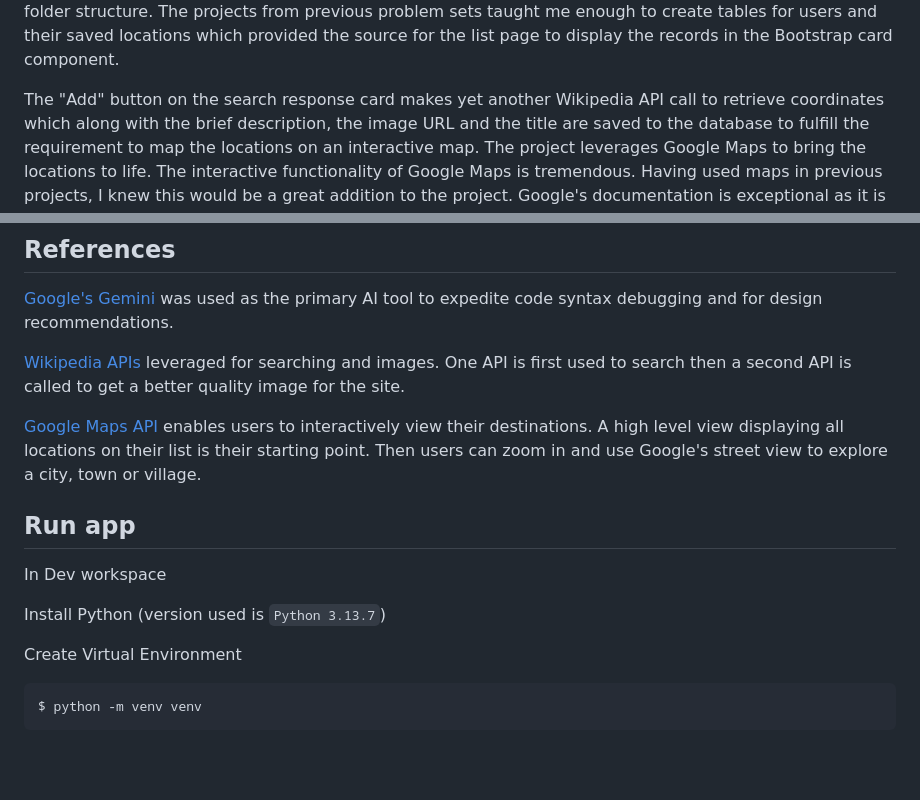
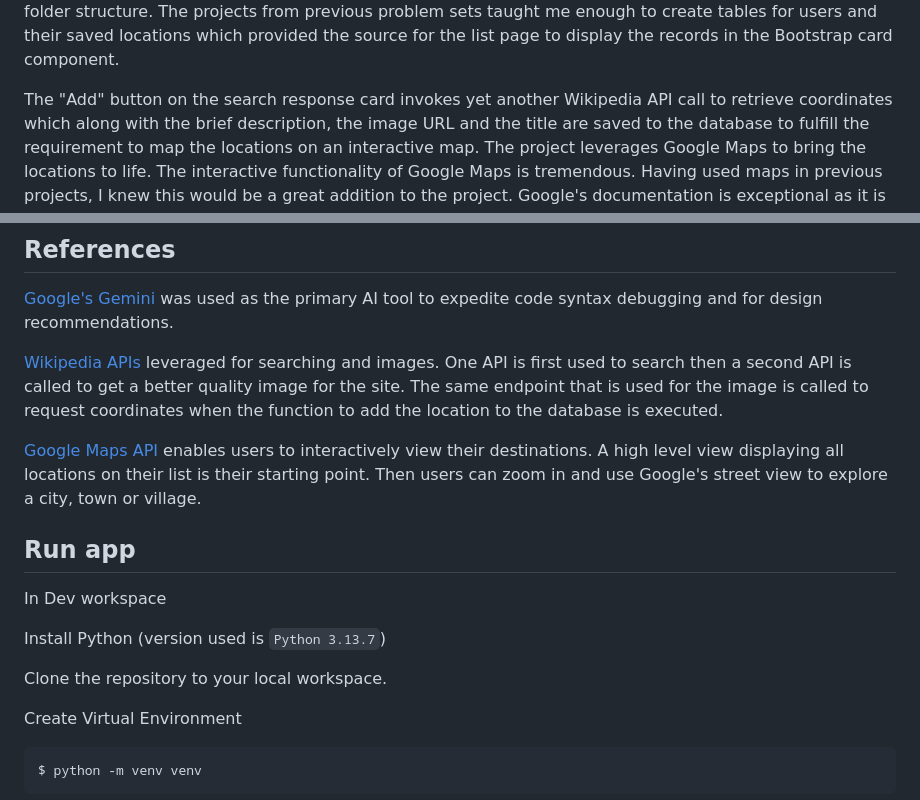
Before and after one commit to SliderCO-007/travel-bucket-list, a Markdown page: README.md, 2 parts joined by grey strips. Drawn GitHub-style; blank space fills up the shorter version.

Commit message:
More details added

```diff
--- a/README.md
+++ b/README.md
@@ -47,7 +47,7 @@ page of the site which displays the records (locations) that have been saved to
 The projects from previous problem sets taught me enough to create tables for users and their saved locations which
 provided the source for the list page to display the records in the Bootstrap card component.
 
-The "Add" button on the search response card makes yet another Wikipedia API call to retrieve coordinates
+The "Add" button on the search response card invokes yet another Wikipedia API call to retrieve coordinates
 which along with the brief description, the image URL and the title are saved to the database to fulfill the
 requirement to map the locations on an interactive map.
 The project leverages Google Maps to bring the locations to life. The interactive functionality of Google Maps
@@ -134,7 +134,8 @@ provide the functionality for users to upload their images (perhaps from Google
 debugging and for design recommendations.
 
 [Wikipedia APIs](https://api.wikimedia.org/wiki/API_catalog) leveraged for searching and images. One API is first used to search then a
-second API is called to get a better quality image for the site.
+second API is called to get a better quality image for the site. The same endpoint that is used for the image is called to request coordinates
+when the function to add the location to the database is executed.
 
 [Google Maps API](https://developers.google.com/maps/documentation/javascript/) enables users to interactively view their destinations.
 A high level view displaying all locations on their list is their starting point. Then users can zoom in
@@ -145,6 +146,8 @@ and use Google's street view to explore a city, town or village.
 In Dev workspace
 
 Install Python (version used is `Python 3.13.7`)
+
+Clone the repository to your local workspace.
 
 Create Virtual Environment
 
```
